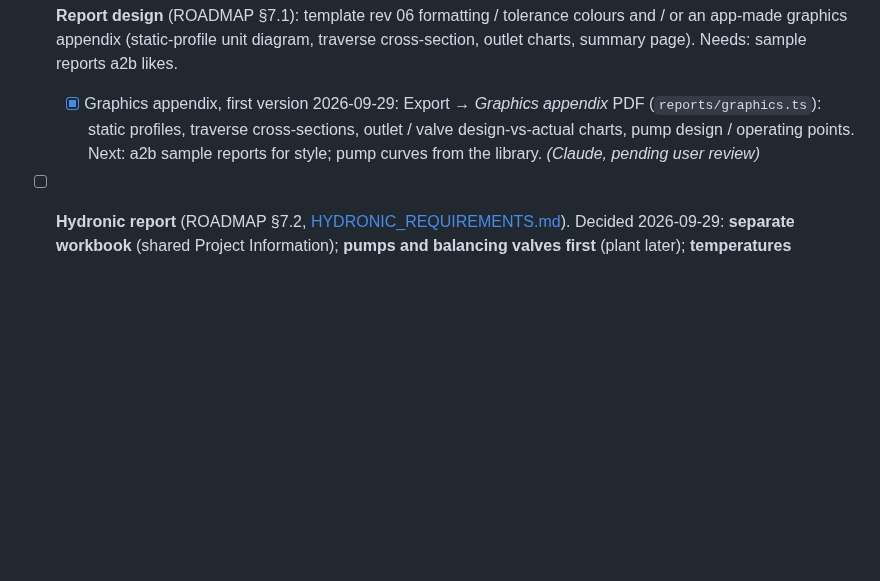
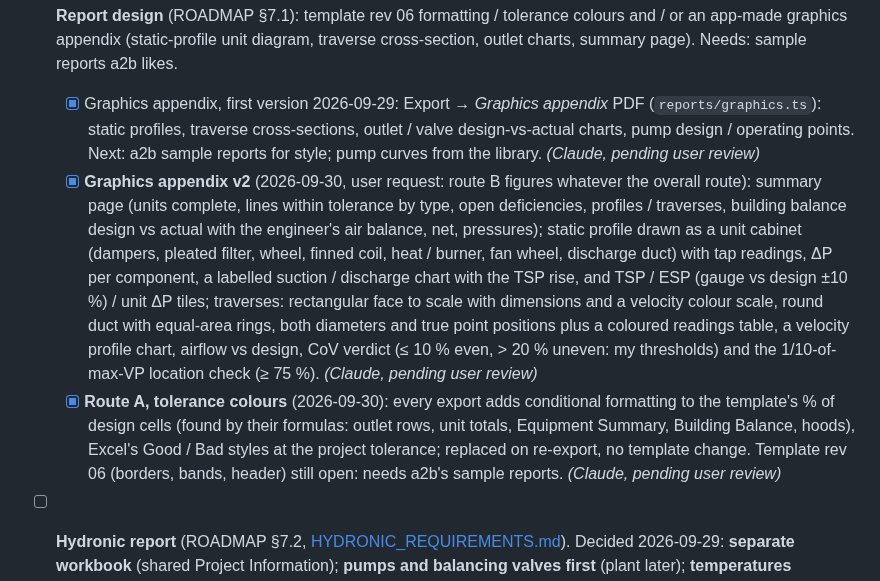
Before and after one commit to hydremia/tab-work, a Markdown page: docs/TRACKER.md, the part around the change. Rendered like a GitHub page; blank space fills up the shorter version.

```diff
--- a/docs/TRACKER.md
+++ b/docs/TRACKER.md
@@ -237,6 +237,8 @@ Microsoft app registration ([SYNC_SETUP.md](./SYNC_SETUP.md)).
 - [ ] Native wrapper (Capacitor) if needed for iOS
 - [ ] **Report design** (ROADMAP §7.1): template rev 06 formatting / tolerance colours and / or an app-made graphics appendix (static-profile unit diagram, traverse cross-section, outlet charts, summary page). Needs: sample reports a2b likes.
   - [x] Graphics appendix, first version 2026-09-29: Export → *Graphics appendix* PDF (`reports/graphics.ts`): static profiles, traverse cross-sections, outlet / valve design-vs-actual charts, pump design / operating points. Next: a2b sample reports for style; pump curves from the library. *(Claude, pending user review)*
+  - [x] **Graphics appendix v2** (2026-09-30, user request: route B figures whatever the overall route): summary page (units complete, lines within tolerance by type, open deficiencies, profiles / traverses, building balance design vs actual with the engineer's air balance, net, pressures); static profile drawn as a unit cabinet (dampers, pleated filter, wheel, finned coil, heat / burner, fan wheel, discharge duct) with tap readings, ΔP per component, a labelled suction / discharge chart with the TSP rise, and TSP / ESP (gauge vs design ±10 %) / unit ΔP tiles; traverses: rectangular face to scale with dimensions and a velocity colour scale, round duct with equal-area rings, both diameters and true point positions plus a coloured readings table, a velocity profile chart, airflow vs design, CoV verdict (≤ 10 % even, > 20 % uneven: my thresholds) and the 1/10-of-max-VP location check (≥ 75 %). *(Claude, pending user review)*
+  - [x] **Route A, tolerance colours** (2026-09-30): every export adds conditional formatting to the template's % of design cells (found by their formulas: outlet rows, unit totals, Equipment Summary, Building Balance, hoods), Excel's Good / Bad styles at the project tolerance; replaced on re-export, no template change. Template rev 06 (borders, bands, header) still open: needs a2b's sample reports. *(Claude, pending user review)*
 - [ ] **Hydronic report** (ROADMAP §7.2, [HYDRONIC_REQUIREMENTS.md](./HYDRONIC_REQUIREMENTS.md)). Decided 2026-09-29: **separate workbook** (shared Project Information); **pumps and balancing valves first** (plant later); **temperatures optional**; valve library as synced, user-extendable data (B&G, Armstrong, Nexus, one more make to confirm), filled only from manufacturer data sheets. Fourth / fifth makes: FDI and FlowCon. Layout from NEBB + the airside report (no sample needed).
   - [x] **Workbook H01** (2026-09-29): `tools/build_hydronic.py` from airside rev 05 — {Hydronic Data Entry}, System Summary, Pumps (two per page), Valves (one system per page, 38 valves), Plant Equipment, Flow Measurements; macros `tools/vba/TABHydronic.bas`; functional test 39 PASS (LibreOffice). Details and judgement calls: HYDRONIC_REQUIREMENTS §5. *(Claude, pending user review; open it in desktop Excel)*
   - [x] Template map + export / import (`packages/workbook`, HYDRONIC_MAP; plant units and flow readings are blocks)
```
Also changed, not shown: docs/guide/USER_GUIDE.md (+35 -5 lines), docs/screenshots/48-appendix-summary.png (added), docs/screenshots/49-static-profile.png (added), docs/screenshots/50-traverses.png (added), docs/screenshots/51-tolerance-colours.png (added), 8 other files.
